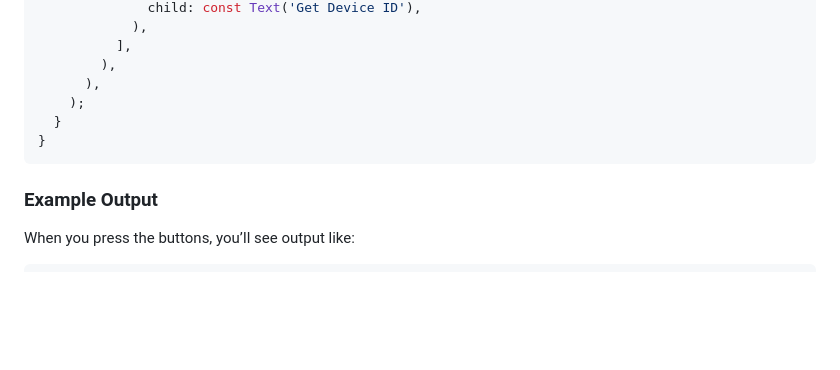
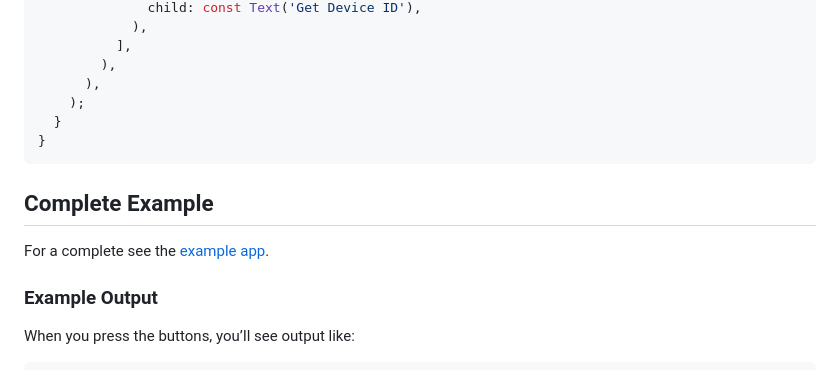
Before and after one commit to Syed-Bipul-Rahman/phone_info, a Markdown page: README.md, the part around one of its changes. Drawn GitHub-style; blank space fills up the shorter version.

````diff
--- a/README.md
+++ b/README.md
@@ -164,6 +172,10 @@ class _PhoneInfoScreenState extends State<PhoneInfoScreen> {
 }
 ```
 
+## Complete Example
+
+For a complete see the [example app](example/lib/main.dart).
+
 ### Example Output
 
 When you press the buttons, you’ll see output like:
````
Also changed, not shown: other parts of README.md (+54 -36 lines).
